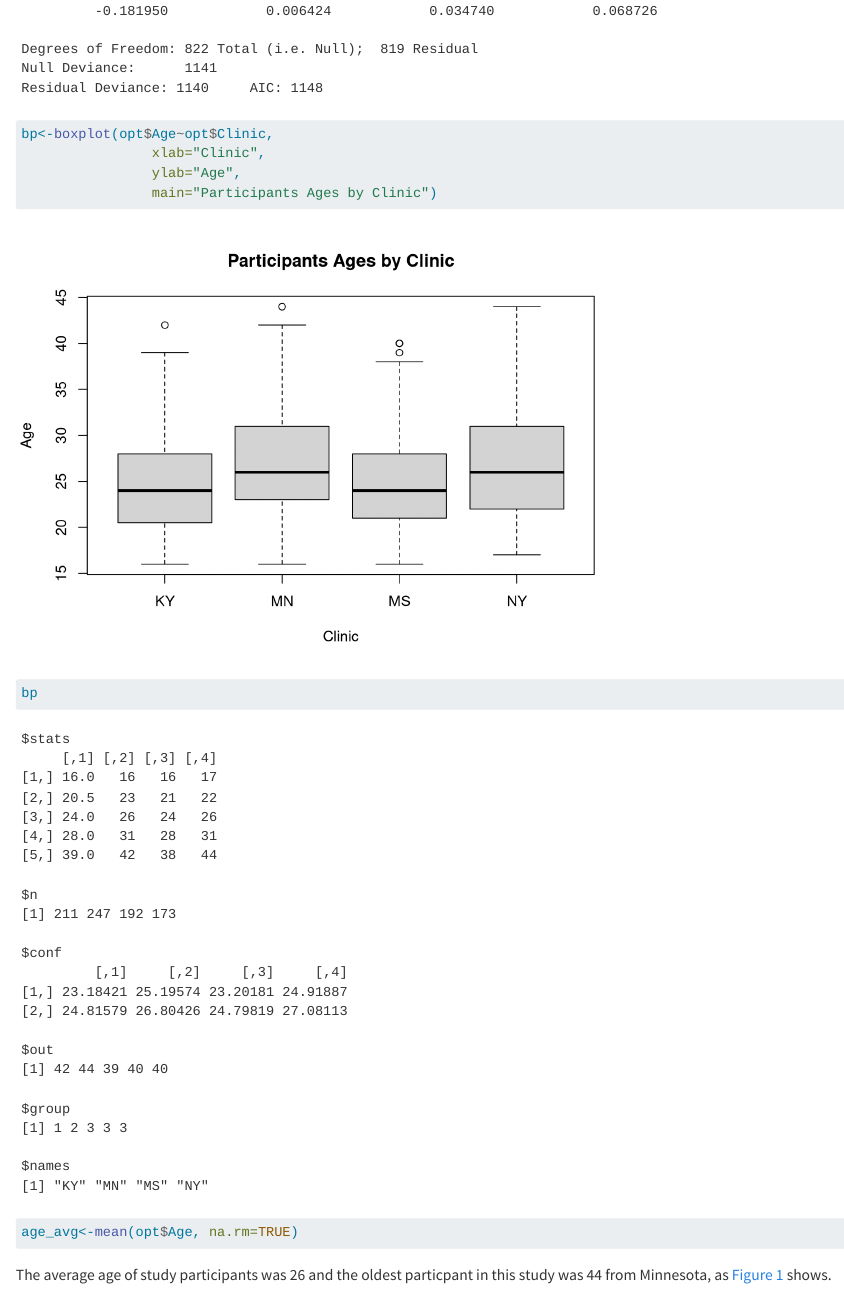
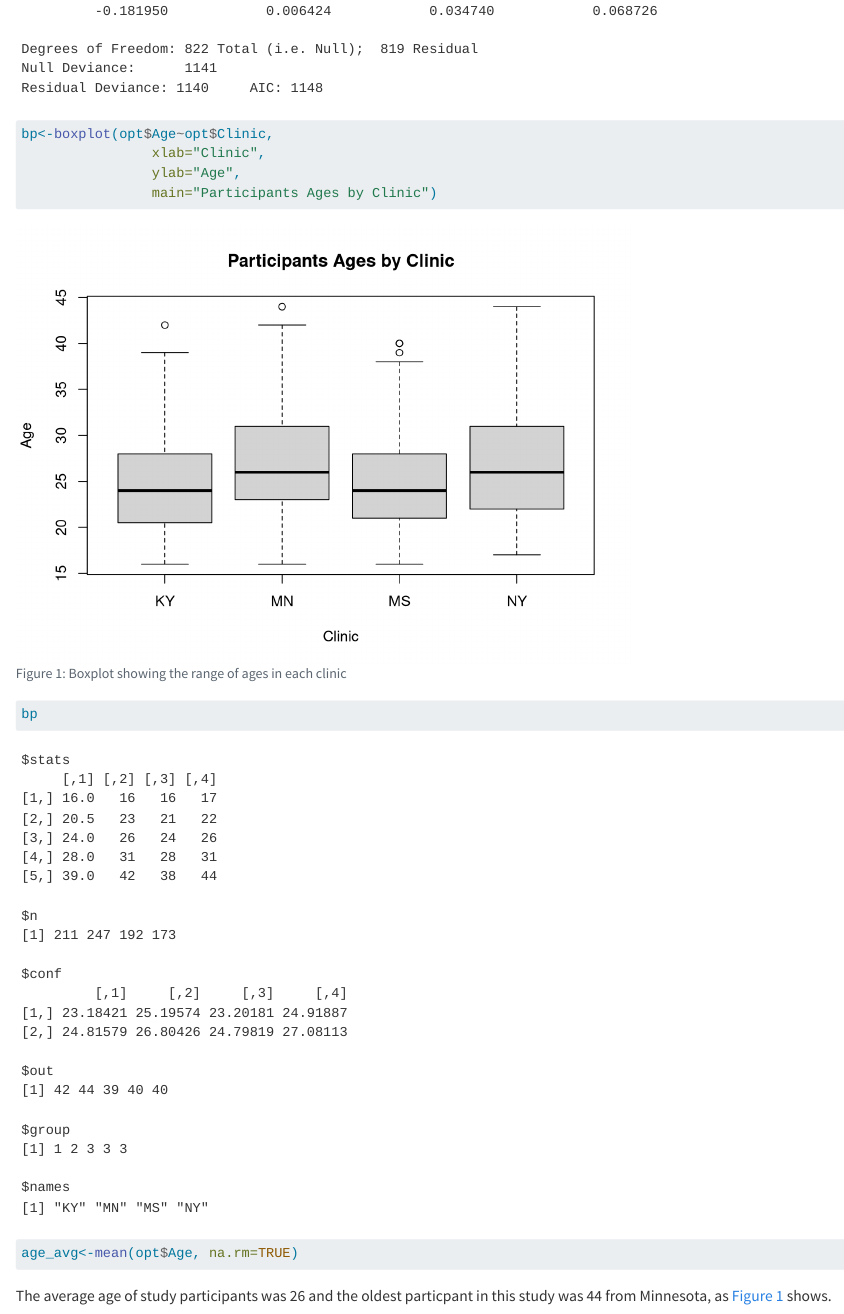
Before and after one commit to suprithip/EPI590R-Final, a Quarto document (Final Quorto.qmd): the page in a window 1100 px wide, from 1120 px down. Rendered offline with R 4.5, knitr and Pandoc in place of Quarto, with nearby package versions; some code elsewhere in the file could not run offline.

Commit message:
fixed boxplot caption

````diff
--- a/Final Quorto.qmd
+++ b/Final Quorto.qmd
@@ -42,7 +42,7 @@ table2
 
 ```{r}
 #| label: fig-1
-#| boxplot-cap: "Figure 1"
+#| fig-cap: "Boxplot showing the range of ages in each clinic"
 #| output-location: slide
 bp<-boxplot(opt$Age~opt$Clinic,
 				xlab="Clinic",
````
